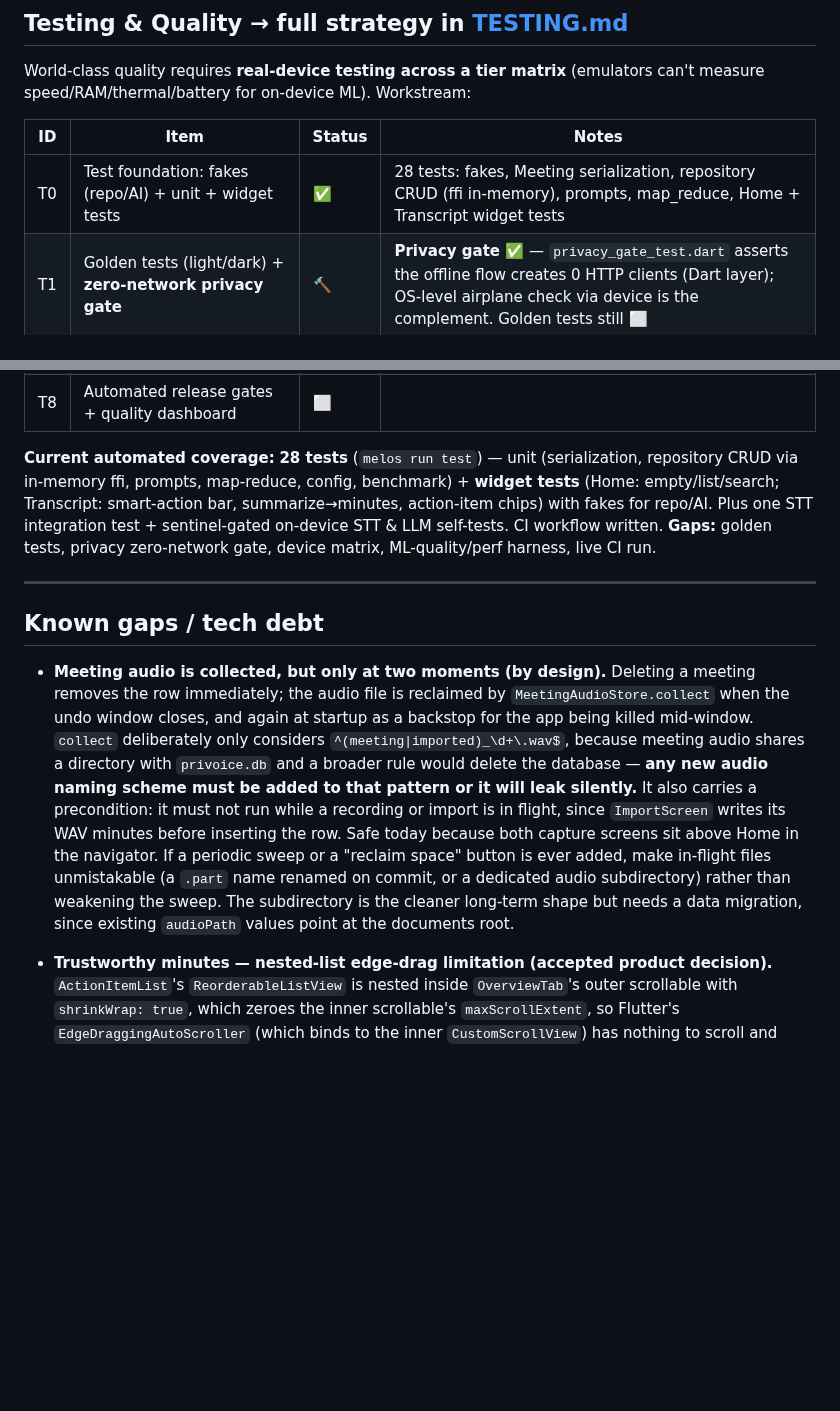
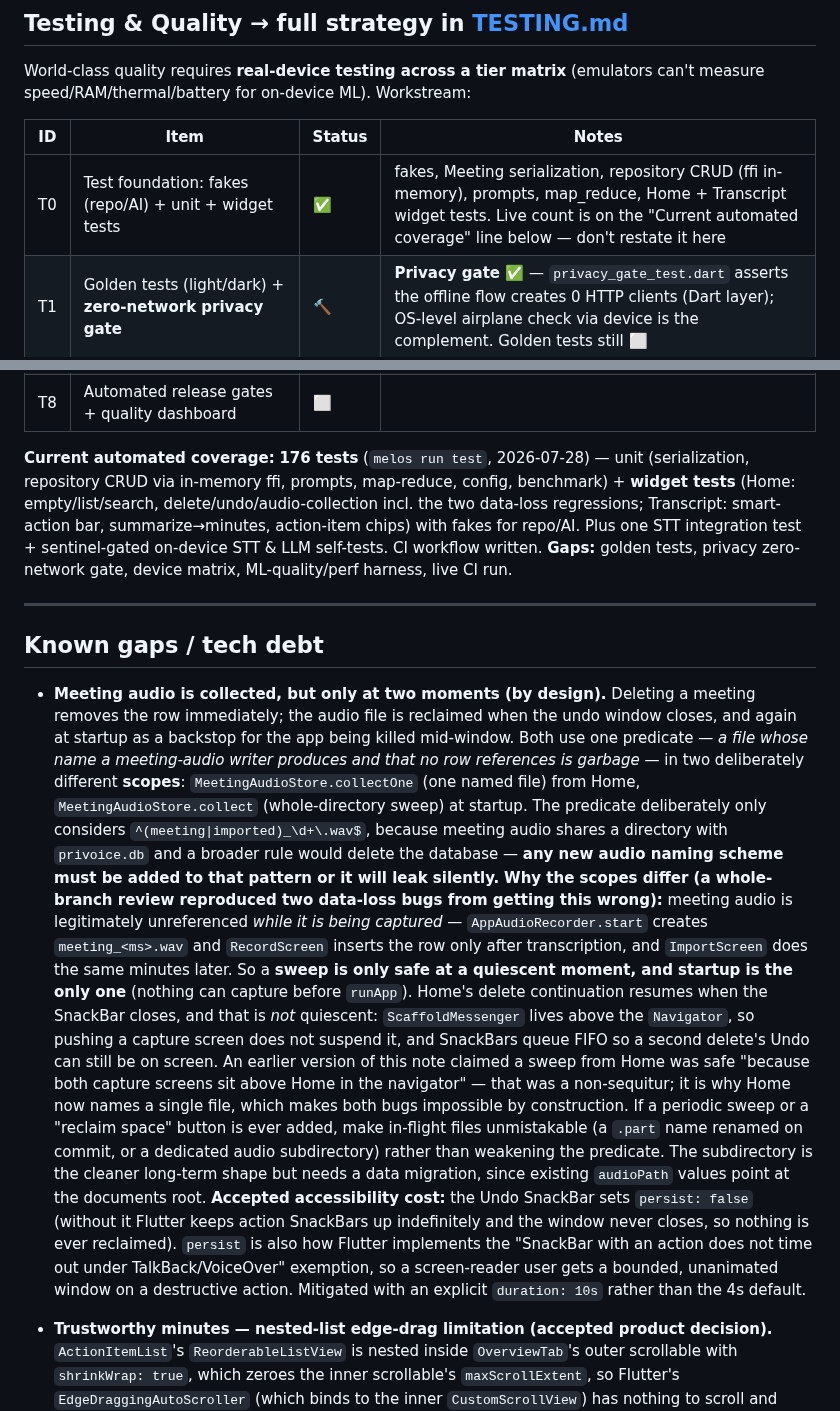
Before and after one commit to alilibx/privoice, a Markdown page: STATUS.md, 2 parts joined by grey strips. GitHub-like rendering; blank space fills up the shorter version.

Commit message:
docs(audio): retract the navigator sweep-safety argument in all three places
The disproved "safe because both capture screens are above Home in the
navigator" claim appeared in the store's class doc, STATUS.md's known-gaps
bullet and the spec's "documented precondition" section. All three now state
the accurate rule: a global sweep is only safe at a quiescent moment, which is
why startup owns it, and Home uses a targeted delete precisely because its
continuation can run while a capture is in flight or another delete's undo
window is open. RecordScreen — not only ImportScreen — writes its WAV before
inserting its row.

The spec section is marked corrected-after-review and opens by stating what it
originally argued and why that was wrong, so the record stays honest rather
than being quietly rewritten. A new section records the persist:false /
TalkBack-timeout tradeoff behind the 10s duration.

STATUS.md's stale "28 tests" is now the measured 176; the T0 row no longer
restates a count that will go stale again.

Co-Authored-By: Claude Opus 5 <noreply@anthropic.com>

```diff
--- a/STATUS.md
+++ b/STATUS.md
@@ -130,7 +130,7 @@ World-class quality requires **real-device testing across a tier matrix** (emula
 
 | ID | Item | Status | Notes |
 |----|------|--------|-------|
-| T0 | Test foundation: fakes (repo/AI) + unit + widget tests | ✅ | 28 tests: fakes, Meeting serialization, repository CRUD (ffi in-memory), prompts, map_reduce, Home + Transcript widget tests |
+| T0 | Test foundation: fakes (repo/AI) + unit + widget tests | ✅ | fakes, Meeting serialization, repository CRUD (ffi in-memory), prompts, map_reduce, Home + Transcript widget tests. Live count is on the "Current automated coverage" line below — don't restate it here |
 | T1 | Golden tests (light/dark) + **zero-network privacy gate** | 🔨 | **Privacy gate ✅** — `privacy_gate_test.dart` asserts the offline flow creates 0 HTTP clients (Dart layer); OS-level airplane check via device is the complement. Golden tests still ⬜ |
 | T2 | CI pipeline (analyze + tests + debug build) on PRs | ✅ | **Green on GitHub Actions**: analyze + test (10m) and Android debug build incl. fllama/sherpa native (15m) both pass. Tests run sequentially to avoid the native-build race |
 | T3 | Real-device matrix on Firebase Test Lab | ✅ | **Robo matrix green** on project `privoice-app`: virtual A11 + OnePlus Nord CE 3 Lite (A14) + Galaxy S22 (A16), no crashes/ANRs. `tools/run-test-lab.sh` (pick devices with capacity — oriole/redfin queue at 0). Follow-ups: nightly automation + instrumentation-on-FTL + perf capture |
@@ -140,13 +140,15 @@ World-class quality requires **real-device testing across a tier matrix** (emula
 | T7 | Accessibility + **Arabic / RTL** pass (GCC market) | ⬜ | |
 | T8 | Automated release gates + quality dashboard | ⬜ | |
 
-**Current automated coverage:** **28 tests** (`melos run test`) — unit (serialization, repository CRUD via in-memory ffi, prompts, map-reduce, config, benchmark) + **widget tests** (Home: empty/list/search; Transcript: smart-action bar, summarize→minutes, action-item chips) with fakes for repo/AI. Plus one STT integration test + sentinel-gated on-device STT & LLM self-tests. CI workflow written. **Gaps:** golden tests, privacy zero-network gate, device matrix, ML-quality/perf harness, live CI run.
+**Current automated coverage:** **176 tests** (`melos run test`, 2026-07-28) — unit (serialization, repository CRUD via in-memory ffi, prompts, map-reduce, config, benchmark) + **widget tests** (Home: empty/list/search, delete/undo/audio-collection incl. the two data-loss regressions; Transcript: smart-action bar, summarize→minutes, action-item chips) with fakes for repo/AI. Plus one STT integration test + sentinel-gated on-device STT & LLM self-tests. CI workflow written. **Gaps:** golden tests, privacy zero-network gate, device matrix, ML-quality/perf harness, live CI run.
 
 ---
 
 ## Known gaps / tech debt
 
-- **Meeting audio is collected, but only at two moments (by design).** Deleting a meeting removes the row immediately; the audio file is reclaimed by `MeetingAudioStore.collect` when the undo window closes, and again at startup as a backstop for the app being killed mid-window. `collect` deliberately only considers `^(meeting|imported)_\d+\.wav$`, because meeting audio shares a directory with `privoice.db` and a broader rule would delete the database — **any new audio naming scheme must be added to that pattern or it will leak silently.** It also carries a precondition: it must not run while a recording or import is in flight, since `ImportScreen` writes its WAV minutes before inserting the row. Safe today because both capture screens sit above Home in the navigator. If a periodic sweep or a "reclaim space" button is ever added, make in-flight files unmistakable (a `.part` name renamed on commit, or a dedicated audio subdirectory) rather than weakening the sweep. The subdirectory is the cleaner long-term shape but needs a data migration, since existing `audioPath` values point at the documents root.
+- **Meeting audio is collected, but only at two moments (by design).** Deleting a meeting removes the row immediately; the audio file is reclaimed when the undo window closes, and again at startup as a backstop for the app being killed mid-window. Both use one predicate — *a file whose name a meeting-audio writer produces and that no row references is garbage* — in two deliberately different **scopes**: `MeetingAudioStore.collectOne` (one named file) from Home, `MeetingAudioStore.collect` (whole-directory sweep) at startup. The predicate deliberately only considers `^(meeting|imported)_\d+\.wav$`, because meeting audio shares a directory with `privoice.db` and a broader rule would delete the database — **any new audio naming scheme must be added to that pattern or it will leak silently.**
+  **Why the scopes differ (a whole-branch review reproduced two data-loss bugs from getting this wrong):** meeting audio is legitimately unreferenced *while it is being captured* — `AppAudioRecorder.start` creates `meeting_<ms>.wav` and `RecordScreen` inserts the row only after transcription, and `ImportScreen` does the same minutes later. So a **sweep is only safe at a quiescent moment, and startup is the only one** (nothing can capture before `runApp`). Home's delete continuation resumes when the SnackBar closes, and that is *not* quiescent: `ScaffoldMessenger` lives above the `Navigator`, so pushing a capture screen does not suspend it, and SnackBars queue FIFO so a second delete's Undo can still be on screen. An earlier version of this note claimed a sweep from Home was safe "because both capture screens sit above Home in the navigator" — that was a non-sequitur; it is why Home now names a single file, which makes both bugs impossible by construction. If a periodic sweep or a "reclaim space" button is ever added, make in-flight files unmistakable (a `.part` name renamed on commit, or a dedicated audio subdirectory) rather than weakening the predicate. The subdirectory is the cleaner long-term shape but needs a data migration, since existing `audioPath` values point at the documents root.
+  **Accepted accessibility cost:** the Undo SnackBar sets `persist: false` (without it Flutter keeps action SnackBars up indefinitely and the window never closes, so nothing is ever reclaimed). `persist` is also how Flutter implements the "SnackBar with an action does not time out under TalkBack/VoiceOver" exemption, so a screen-reader user gets a bounded, unanimated window on a destructive action. Mitigated with an explicit `duration: 10s` rather than the 4s default.
   <!-- MERGE NOTE: feat/audio-import adds a "Deleting a meeting never deletes its audio file" gap bullet. This task resolves it — delete that bullet when the branches merge. -->
 - **Trustworthy minutes — nested-list edge-drag limitation (accepted product decision).** `ActionItemList`'s `ReorderableListView` is nested inside `OverviewTab`'s outer scrollable with `shrinkWrap: true`, which zeroes the inner scrollable's `maxScrollExtent`, so Flutter's `EdgeDraggingAutoScroller` (which binds to the inner `CustomScrollView`) has nothing to scroll and never reaches the outer Overview list. Consequence: with more action items than fit on screen, an item cannot be dragged past the visible viewport during an edge drag. Empirically confirmed (30-item probe: outer scroll offset stayed 0.0 while the inner `maxScrollExtent` was 908). **Accepted** — meetings typically produce 3–6 action items, and the fallback (a separate reorder-mode toggle) was judged not worth the complexity. No test locks in the limitation (one would fail the day someone fixes it).
 - **Trustworthy minutes — item-only edits don't trigger the Regenerate warning.** Editing action items (without touching minutes) in a previous app session leaves no durable signal, so a later Regenerate in a new session will not show "Replace your edits?" for those item edits — only `minutesEditedAt` (persisted) is checked; there is deliberately no second persisted column for "items edited since generation." Same-session item edits are still safe (compared against the in-memory last-generated list). Accepted as a rare-path tradeoff.
```
Also changed, not shown: 1 other file.
